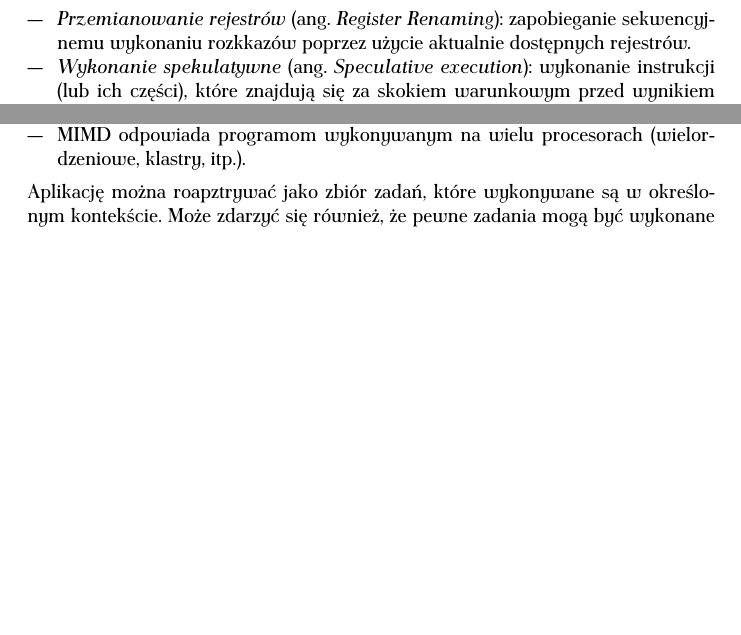
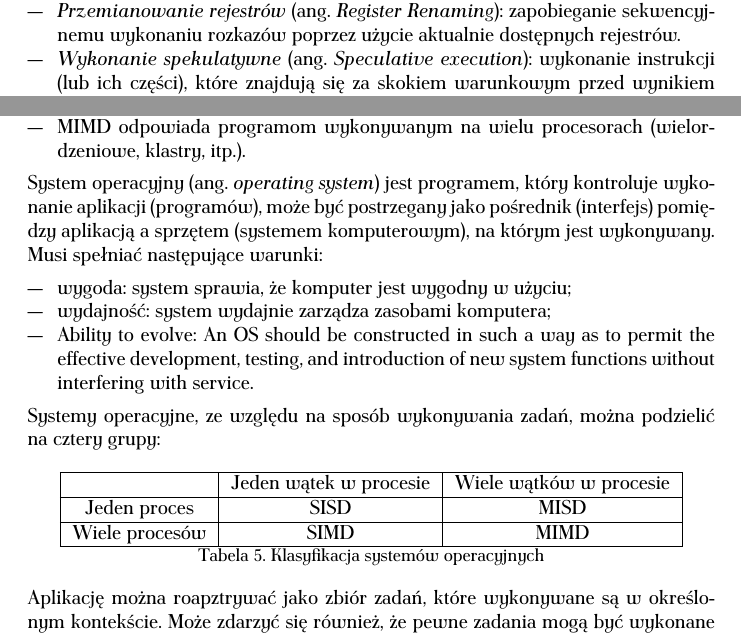
Before and after one commit to hilander/doc, a LaTeX document (main.tex): two parts of pages 5 and 6 of 9 before the commit and two parts of pages 5 and 6 of 10 after it, joined at a grey line, cut so that both start at the same text, the shorter picture padded with empty space. Compiled offline with pdfLaTeX.

Commit message:
Początek opowieści o systemach operacyjnych

```diff
--- a/main.tex
+++ b/main.tex
@@ -113,5 +113,3 @@
 	wyniku jest brak zależności pomiędzy wynikiem wcześniejszej a~następnej instrukcji.
 
 	\item \emph{Wykonanie poza kolejnością} (ang. \emph{Out of Order execution, OoO}): technika ortogonalna do poprzednich. Polega na
-		wykonaniu tych rozkazów procesora, które mogą użyć bieżącej wartości z~któregoś z~jego rejestrów.
-	\item \emph{Przemianowanie rejestrów} (ang. \emph{Register Renaming}): zapobieganie sekwencyjnemu wykonaniu rozkkazów poprzez użycie
@@ -118,3 +127,5 @@
+	korzysta (2), a~więc sekwencja (1), (3), (2) jest również dopuszczalna.
+	\item \emph{Przemianowanie rejestrów} (ang. \emph{Register Renaming}): zapobieganie sekwencyjnemu wykonaniu rozkazów poprzez użycie
 		aktualnie dostępnych rejestrów.
 	\item \emph{Wykonanie spekulatywne} (ang. \emph{Speculative execution}): wykonanie instrukcji (lub ich części), które znajdują się
 		za skokiem warunkowym przed wynikiem sprawdzenia tego warunku.
@@ -188,6 +199,30 @@
 		\item MISD jest klasą maszyni i~programów, która ma zastosowanie tam, gdzie liczy się minimalizacja błędów;
 		\item MIMD odpowiada programom wykonywanym na wielu procesorach (wielordzeniowe, klastry, itp.).
 	\end{itemize}
+\par
+%
+\indent
+	System operacyjny (ang. \emph{operating system}) jest programem, który kontroluje wykonanie aplikacji (programów),
+	może być postrzegany jako pośrednik (interfejs) pomiędzy aplikacją a~sprzętem (systemem komputerowym), na którym jest wykonywany.
+	Musi spełniać następujące warunki:
+	\begin{itemize}
+		\item wygoda: system sprawia, że komputer jest wygodny w~użyciu; %An OS makes a computer more convenient to use.
+		\item wydajność: system wydajnie zarządza zasobami komputera; % An OS allows the computer system resources to be used in an efficient manner.
+		\item Ability to evolve: An OS should be constructed in such a way as to permit the
+      effective development, testing, and introduction of new system functions without interfering with service.
+	\end{itemize}
+\par
+%
+\indent
+	Systemy operacyjne, ze względu na sposób wykonywania zadań, można podzielić na cztery grupy:
+	\begin{center}
+	\begin{tabular}{|c|c|c|} \hline
+													 & Jeden wątek w~procesie   	 & Wiele wątków w~procesie \\\hline
+			Jeden proces               &  SISD										   & MISD 			\\\hline
+			Wiele procesów             & SIMD                        & MIMD \\\hline
+	\end{tabular}\\
+	\begin{small} Tabela 5. Klasyfikacja systemów operacyjnych \end{small}
+	\end{center}
 \par
 %
 \indent
```
Also changed, not shown: main.tex (11 more changed lines).
